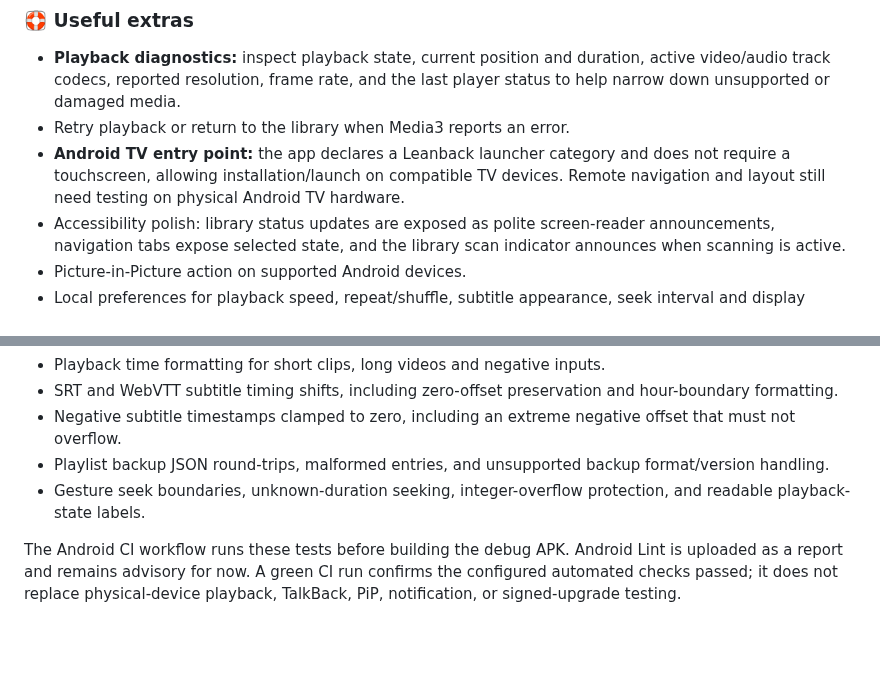
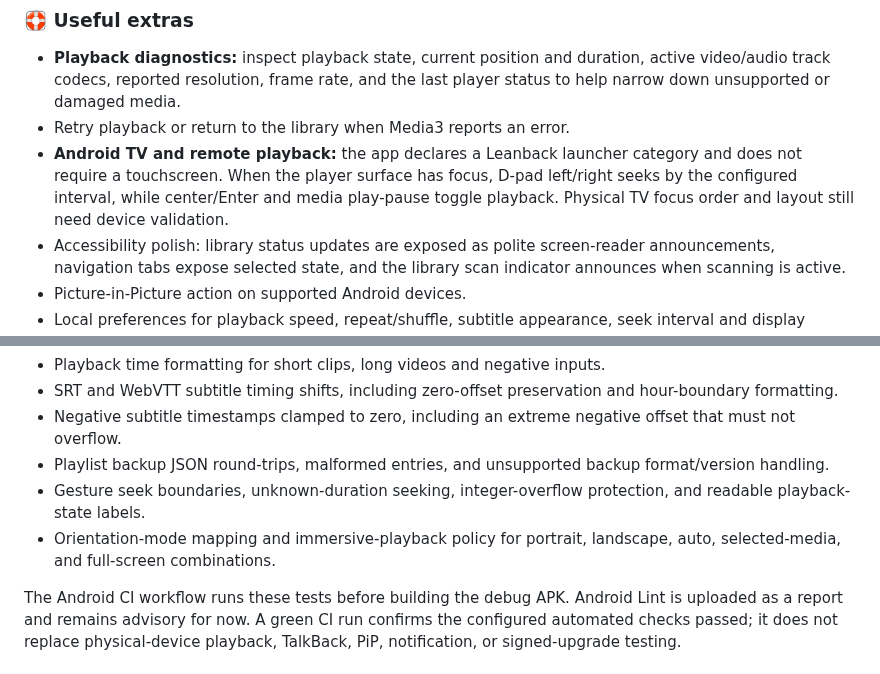
Before and after one commit to Narsing-s/Nova-Player, a Markdown page: README.md, 2 parts joined by grey strips. Rendered like a GitHub page; blank space fills up the shorter version.

Commit message:
docs: describe Android TV remote controls and rotation tests

```diff
--- a/README.md
+++ b/README.md
@@ -84,7 +84,7 @@ Nova Player combines a cinematic dark interface with practical, power-user playb
 ### 🛟 Useful extras
 - **Playback diagnostics:** inspect playback state, current position and duration, active video/audio track codecs, reported resolution, frame rate, and the last player status to help narrow down unsupported or damaged media.
 - Retry playback or return to the library when Media3 reports an error.
-- **Android TV entry point:** the app declares a Leanback launcher category and does not require a touchscreen, allowing installation/launch on compatible TV devices. Remote navigation and layout still need testing on physical Android TV hardware.
+- **Android TV and remote playback:** the app declares a Leanback launcher category and does not require a touchscreen. When the player surface has focus, D-pad left/right seeks by the configured interval, while center/Enter and media play-pause toggle playback. Physical TV focus order and layout still need device validation.
 - Accessibility polish: library status updates are exposed as polite screen-reader announcements, navigation tabs expose selected state, and the library scan indicator announces when scanning is active.
 - Picture-in-Picture action on supported Android devices.
 - Local preferences for playback speed, repeat/shuffle, subtitle appearance, seek interval and display mode.
@@ -118,6 +118,7 @@ The JVM test suite includes regression coverage for:
 - Negative subtitle timestamps clamped to zero, including an extreme negative offset that must not overflow.
 - Playlist backup JSON round-trips, malformed entries, and unsupported backup format/version handling.
 - Gesture seek boundaries, unknown-duration seeking, integer-overflow protection, and readable playback-state labels.
+- Orientation-mode mapping and immersive-playback policy for portrait, landscape, auto, selected-media, and full-screen combinations.
 
 The Android CI workflow runs these tests before building the debug APK. Android Lint is uploaded as a report and remains advisory for now. A green CI run confirms the configured automated checks passed; it does not replace physical-device playback, TalkBack, PiP, notification, or signed-upgrade testing.
 
```
